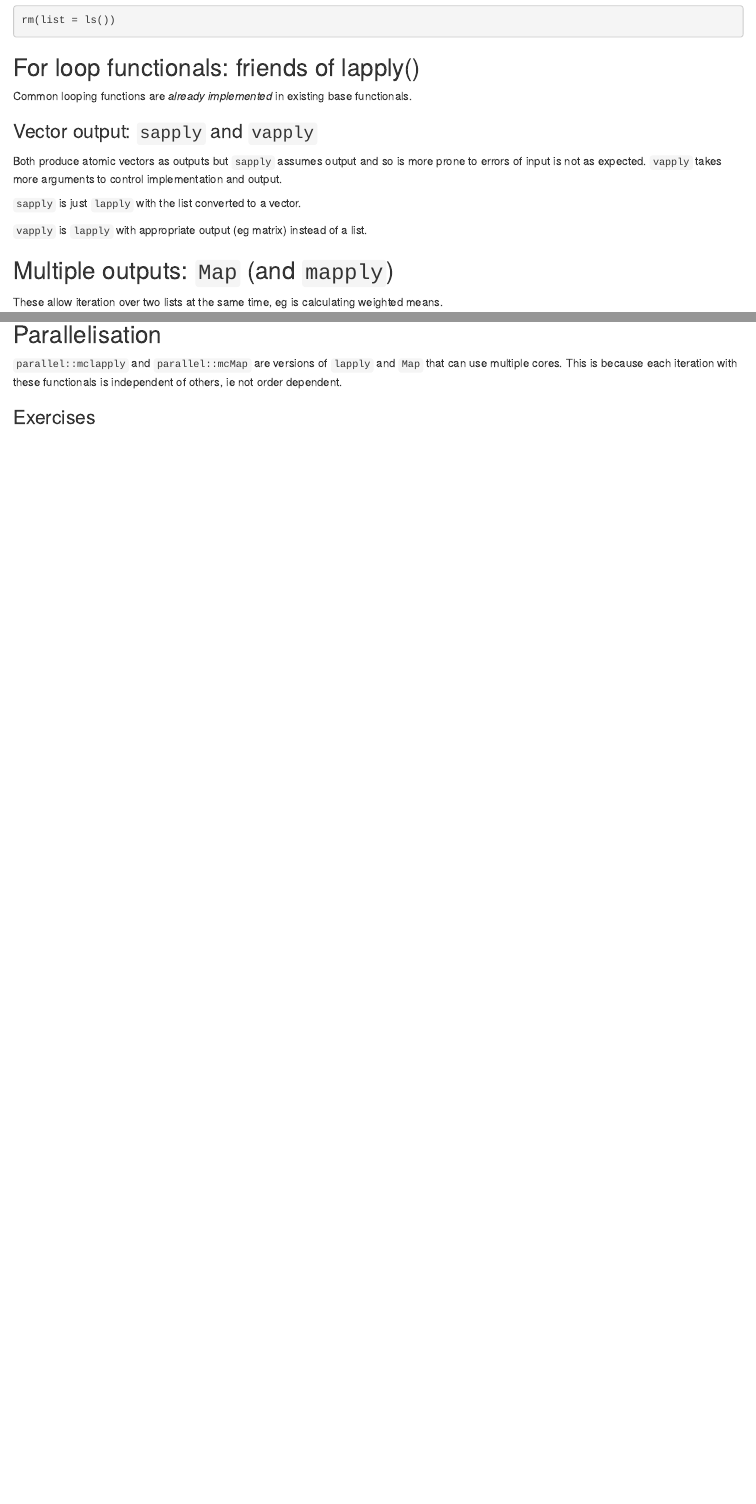
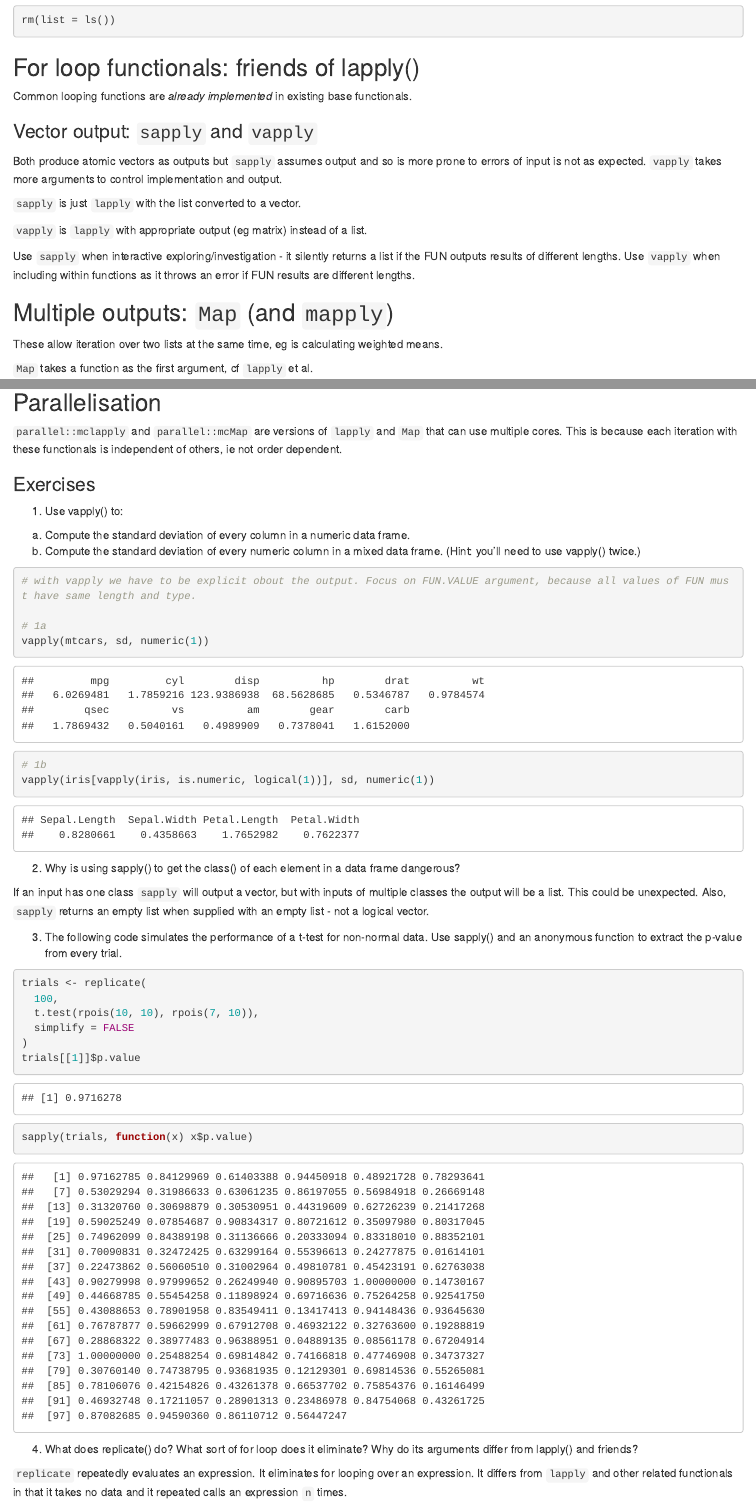
Before and after one commit to markruddy/advanced-R, an R Markdown document (Functionals.Rmd): the page in a window 1100 px wide, from 10540 px down, and a second part further down, joined at a grey line. Rendered offline with R 4.5, knitr and Pandoc, with nearby package versions; code that draws random numbers runs with fixed seeds of ours; some code elsewhere in the file could not run offline.

Commit message:
Periodic commit

````diff
--- a/Functionals.Rmd
+++ b/Functionals.Rmd
@@ -209,6 +209,7 @@ Both produce atomic vectors as outputs but `sapply` assumes output and so is mor
 
 `vapply` is `lapply` with appropriate output (eg matrix) instead of a list.
 
+Use `sapply` when interactive exploring/investigation - it silently returns a list if the FUN outputs results of different lengths. Use `vapply` when including within functions as it throws an error if FUN results are different lengths.
 
 ## Multiple outputs: `Map` (and `mapply`)
 
@@ -236,3 +237,43 @@ Try and spot the for loop structures wthin any novel problems encountered, relat
 `parallel::mclapply` and `parallel::mcMap` are versions of `lapply` and `Map` that can use multiple cores. This is because each iteration with these functionals is independent of others, ie not order dependent.
 
 ### Exercises
+
+1. Use vapply() to:
+  a. Compute the standard deviation of every column in a numeric data frame.
+  b. Compute the standard deviation of every numeric column in a mixed data frame. (Hint: you’ll need to use vapply() twice.)
+
+```{r ex1-vapply}
+# with vapply we have to be explicit obout the output. Focus on FUN.VALUE argument, because all values of FUN must have same length and type.
+
+# 1a
+vapply(mtcars, sd, numeric(1))
+
+# 1b
+vapply(iris[vapply(iris, is.numeric, logical(1))], sd, numeric(1))
+```
+
+
+2. Why is using sapply() to get the class() of each element in a data frame dangerous?
+
+If an input has one class `sapply` will output a vector, but with inputs of multiple classes the output will be a list. This could be unexpected.
+Also, `sapply` returns an empty list when supplied with an empty list - not a logical vector.
+
+
+3. The following code simulates the performance of a t-test for non-normal data. Use sapply() and an anonymous function to extract the p-value from every trial.
+
+```{r Ex3-sapply-test-q}
+trials <- replicate(
+  100,
+  t.test(rpois(10, 10), rpois(7, 10)),
+  simplify = FALSE
+)
+trials[[1]]$p.value
+
+
+sapply(trials, function(x) x$p.value)
+```
+
+
+4. What does replicate() do? What sort of for loop does it eliminate? Why do its arguments differ from lapply() and friends?
+
+`replicate` repeatedly evaluates an expression. It eliminates for looping over an expression. It differs from `lapply` and other related functionals in that it takes no data and it repeated calls an expression `n` times.
````
Also changed, not shown: Functionals.Rmd (18 more changed lines).
